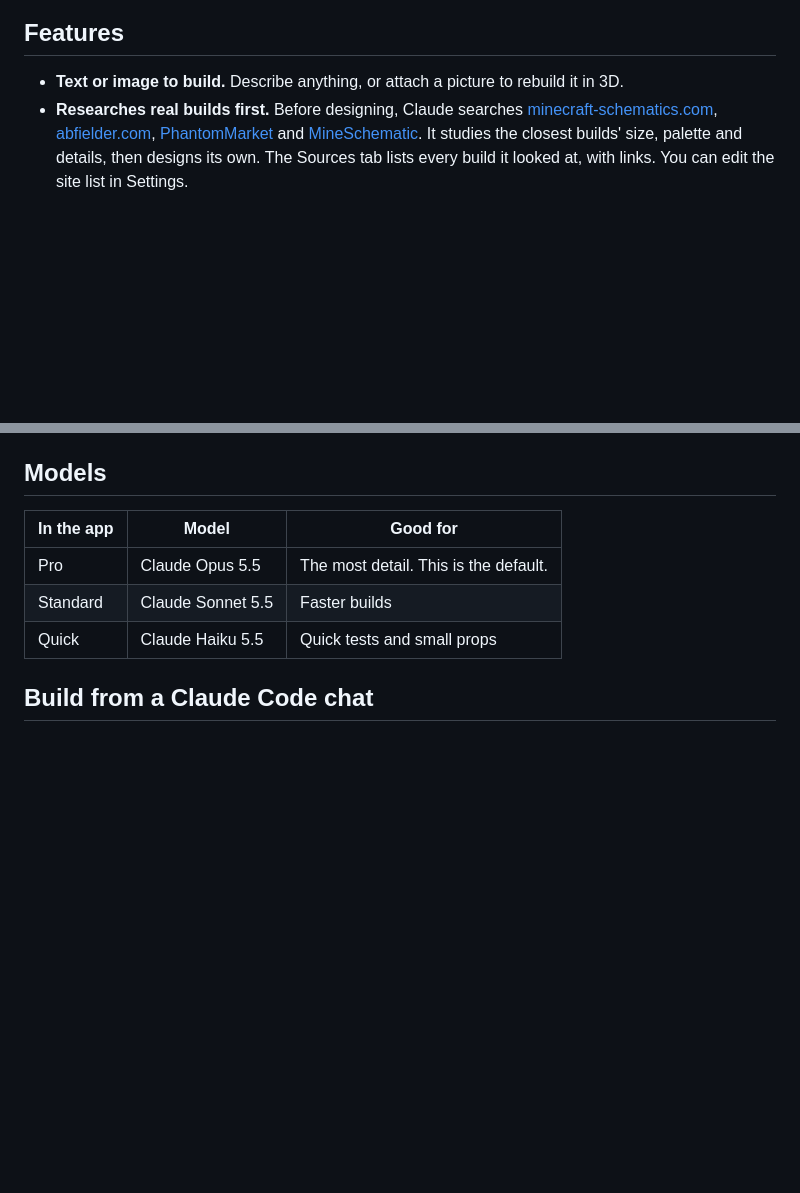
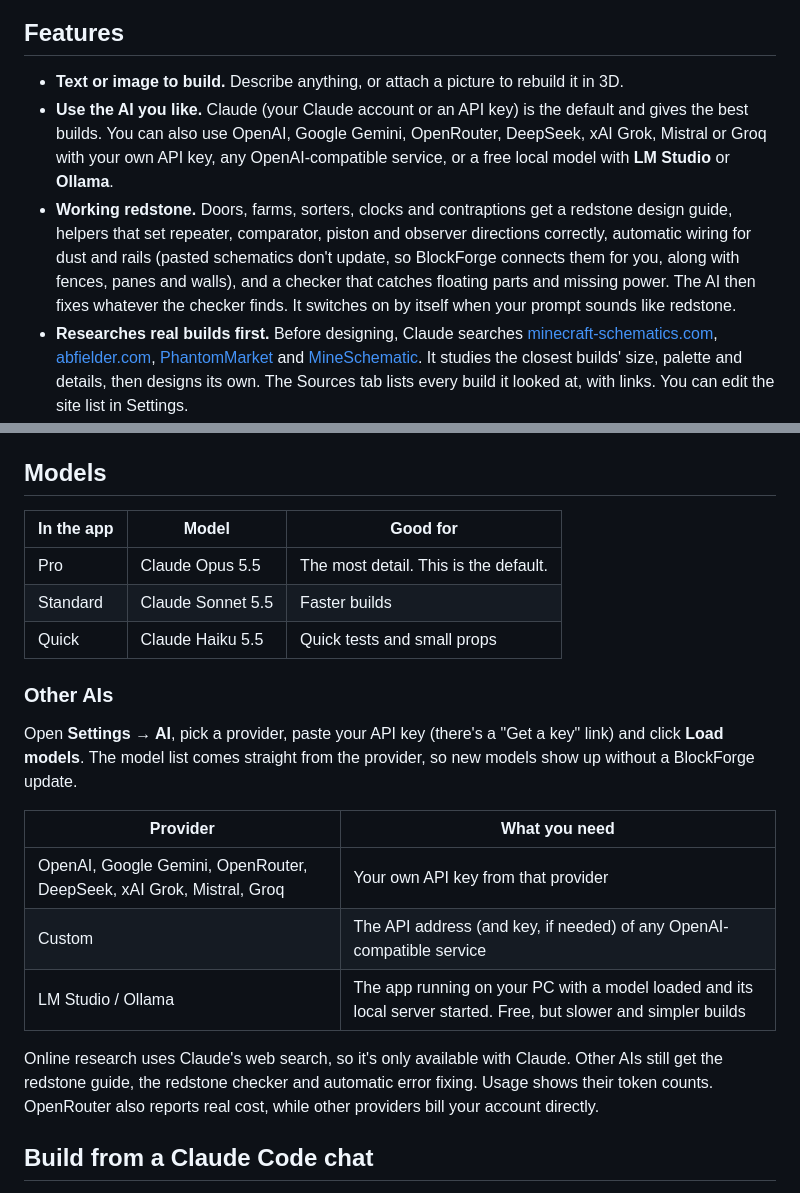
Before and after one commit to Ryn-labs/BlockForge, a Markdown page: README.md, 2 parts joined by grey strips. GitHub-like rendering; blank space fills up the shorter version.

Commit message:
1.3.0: README for other AIs and working redstone

```diff
--- a/README.md
+++ b/README.md
@@ -21,6 +21,14 @@ Then you download it in the format you need. There's no paywall and no per-downl
 ## Features
 
 - **Text or image to build.** Describe anything, or attach a picture to rebuild it in 3D.
+- **Use the AI you like.** Claude (your Claude account or an API key) is the default and gives the best builds.
+  You can also use OpenAI, Google Gemini, OpenRouter, DeepSeek, xAI Grok, Mistral or Groq with your own API key,
+  any OpenAI-compatible service, or a free local model with **LM Studio** or **Ollama**.
+- **Working redstone.** Doors, farms, sorters, clocks and contraptions get a redstone design guide, helpers that
+  set repeater, comparator, piston and observer directions correctly, automatic wiring for dust and rails (pasted
+  schematics don't update, so BlockForge connects them for you, along with fences, panes and walls), and a checker
+  that catches floating parts and missing power. The AI then fixes whatever the checker finds. It switches on by
+  itself when your prompt sounds like redstone.
 - **Researches real builds first.** Before designing, Claude searches
   [minecraft-schematics.com](https://www.minecraft-schematics.com/), [abfielder.com](https://abfielder.com/),
   [PhantomMarket](https://market.phantom-node.com/) and [MineSchematic](https://mineschematic.com/). It studies
@@ -82,6 +90,21 @@ Uninstalling the app keeps them.
 | Pro | Claude Opus 5.5 | The most detail. This is the default. |
 | Standard | Claude Sonnet 5.5 | Faster builds |
 | Quick | Claude Haiku 5.5 | Quick tests and small props |
+
+### Other AIs
+
+Open **Settings → AI**, pick a provider, paste your API key (there's a "Get a key" link) and click **Load models**.
+The model list comes straight from the provider, so new models show up without a BlockForge update.
+
+| Provider | What you need |
+|---|---|
+| OpenAI, Google Gemini, OpenRouter, DeepSeek, xAI Grok, Mistral, Groq | Your own API key from that provider |
+| Custom | The API address (and key, if needed) of any OpenAI-compatible service |
+| LM Studio / Ollama | The app running on your PC with a model loaded and its local server started. Free, but slower and simpler builds |
+
+Online research uses Claude's web search, so it's only available with Claude. Other AIs still get the redstone
+guide, the redstone checker and automatic error fixing. Usage shows their token counts. OpenRouter also reports
+real cost, while other providers bill your account directly.
 
 ## Build from a Claude Code chat
 
```
